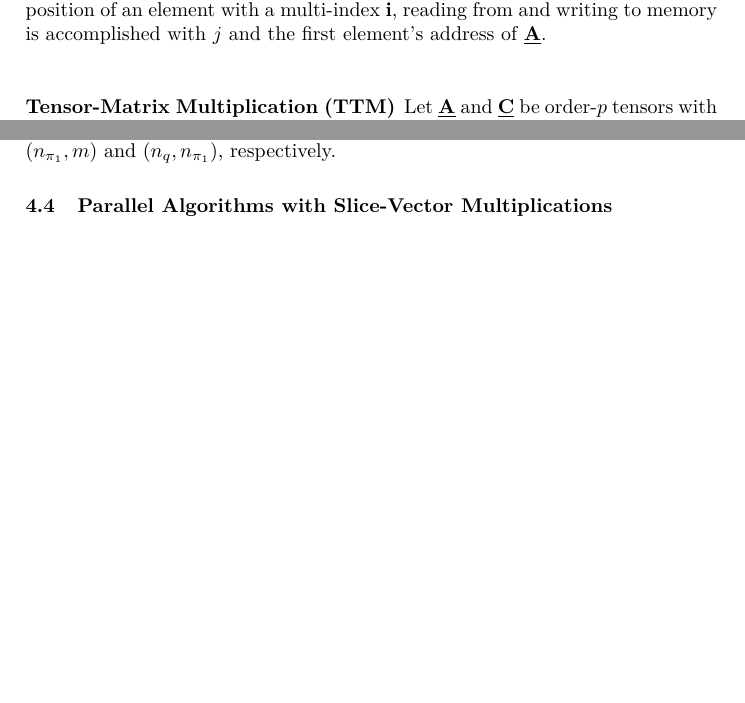
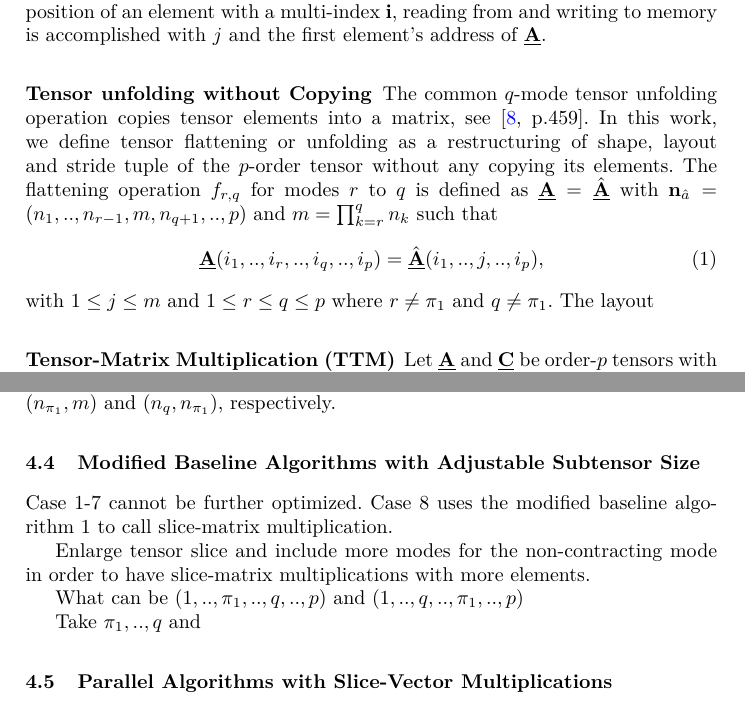
Before and after one commit to bassoy/papers, a LaTeX thesis (ttm/ttm.tex, which reads ttm/chapters/3.preliminaries.tex, ttm/chapters/5.baseline.tex): two parts of pages 4 and 7 of 14 before the commit and two parts of pages 4 and 7 of 15 after it, joined at a grey line, cut so that both start at the same text, the shorter picture padded with empty space. Compiled offline with pdfLaTeX.

Commit message:
ttm: define unfolding and add subsection for greater slices.

```diff
--- a/ttm/chapters/3.preliminaries.tex
+++ b/ttm/chapters/3.preliminaries.tex
@@ -31,6 +31,18 @@ Tensor elements of the $\pi_1$-th mode are contiguously stored in memory.
 The location of tensor elements within the allocated memory space is determined by the tensor layout and the corresponding layout function.
 For a given layout and stride tuple, a layout function $\lambda_{\mbw}$ maps a multi-index to a scalar index with $\lambda_{\mbw}(\mbi) = \sum_{r=1}^p w_r (i_r-1)$.
 With $j = \lambda_{\mbw} (\mbi)$ being the relative memory position of an element with a multi-index $\mbi$, reading from and writing to memory is accomplished with $j$ and the first element's address of $\mubA$.
+
+
+\subsubsection{Tensor unfolding without Copying}
+The common $q$-mode tensor unfolding operation copies tensor elements into a matrix, see \cite[p.459]{kolda:2009:decompositions}.
+In this work, we define tensor flattening or unfolding as a restructuring of shape, layout and stride tuple of the $p$-order tensor without any copying its elements.
+The flattening operation $f_{r,q}$ for modes $r$ to $q$ is defined as $\mubA = \hat{\mubA}$ with $\mbn_{\hat{a}} = (n_1,..,n_{r-1},m,n_{q+1},..,p)$ and $m = \prod_{k=r}^q n_k$ such that
+\begin{equation}
+\mubA(i_1,..,i_r,..,i_q,..,i_p) = \hat{\mubA}(i_1,..,j,..,i_p),
+\end{equation}
+with $1 \leq j \leq m$ and $1 \leq r \leq q \leq p$ where $r \neq \pi_1$ and $q \neq \pi_1$.
+%TODO: weiter hier.
+The layout
 
 %\begin{equation}
 %\label{equ:lambda}
--- a/ttm/chapters/5.baseline.tex
+++ b/ttm/chapters/5.baseline.tex
@@ -201,6 +202,19 @@ The slice-vector multiplication in this case can be performed with a \tf{GEMV} t
 \end{comment}
 
 
+\subsection{Modified Baseline Algorithms with Adjustable Subtensor Size}
+\label{sec:design:blas.based.algorithm}
+
+Case 1-7 cannot be further optimized.
+Case 8 uses the modified baseline algorithm 1 to call slice-matrix multiplication.
+
+Enlarge tensor slice and include more modes for the non-contracting mode in order to have slice-matrix multiplications with more elements.
+
+What can be $(1,..,\pi_1,..,q,..,p)$ and $(1,..,q,..,\pi_1,..,p)$
+
+Take $\pi_1,..,q$ and
+
+
 \subsection{Parallel Algorithms with Slice-Vector Multiplications}
 \label{subsec:parallel.multi-loops}
 A straight-forward approach for generating a parallel version of Algorithm \ref{alg:ttv.sequential.blocked} is to divide the outer-most $\pi_p$-th loop into equally sized iterations and execute them in parallel using the \tf{OpenMP} \tf{parallel} \tf{for} directive\cite{bassoy:2018:fast}.
```
Also changed, not shown: ttm/ttm.pdf, ttm/chapters/3.preliminaries.tex (4 more changed lines), ttm/chapters/5.baseline.tex (27 more changed lines).
